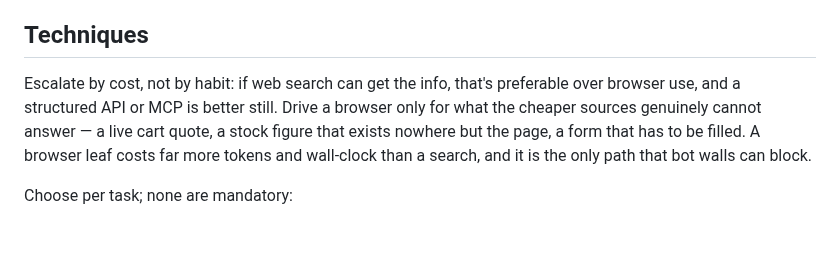
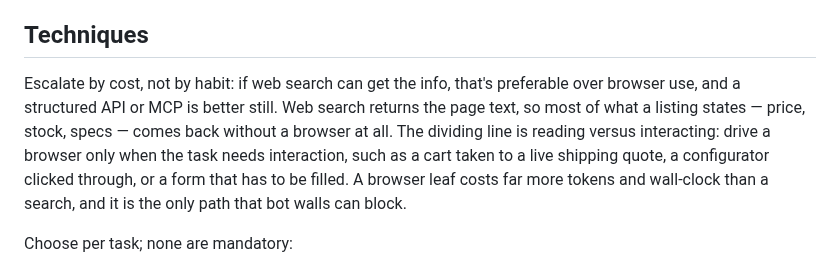
Before and after one commit to ahalekelly/agent-config, a Markdown page: skills/product-search/SKILL.md, the part around the change. GitHub-like rendering; blank space fills up the shorter version.

```diff
--- a/skills/product-search/SKILL.md
+++ b/skills/product-search/SKILL.md
@@ -36,7 +36,7 @@ When agents disagree, the primary document wins (a certificate has refuted a con
 
 ## Techniques
 
-Escalate by cost, not by habit: if web search can get the info, that's preferable over browser use, and a structured API or MCP is better still. Drive a browser only for what the cheaper sources genuinely cannot answer — a live cart quote, a stock figure that exists nowhere but the page, a form that has to be filled. A browser leaf costs far more tokens and wall-clock than a search, and it is the only path that bot walls can block.
+Escalate by cost, not by habit: if web search can get the info, that's preferable over browser use, and a structured API or MCP is better still. Web search returns the page text, so most of what a listing states — price, stock, specs — comes back without a browser at all. The dividing line is reading versus interacting: drive a browser only when the task needs interaction, such as a cart taken to a live shipping quote, a configurator clicked through, or a form that has to be filled. A browser leaf costs far more tokens and wall-clock than a search, and it is the only path that bot walls can block.
 
 Choose per task; none are mandatory:
 
```
Also changed, not shown: playwright-mcp/README.md (+1 -1 lines).
